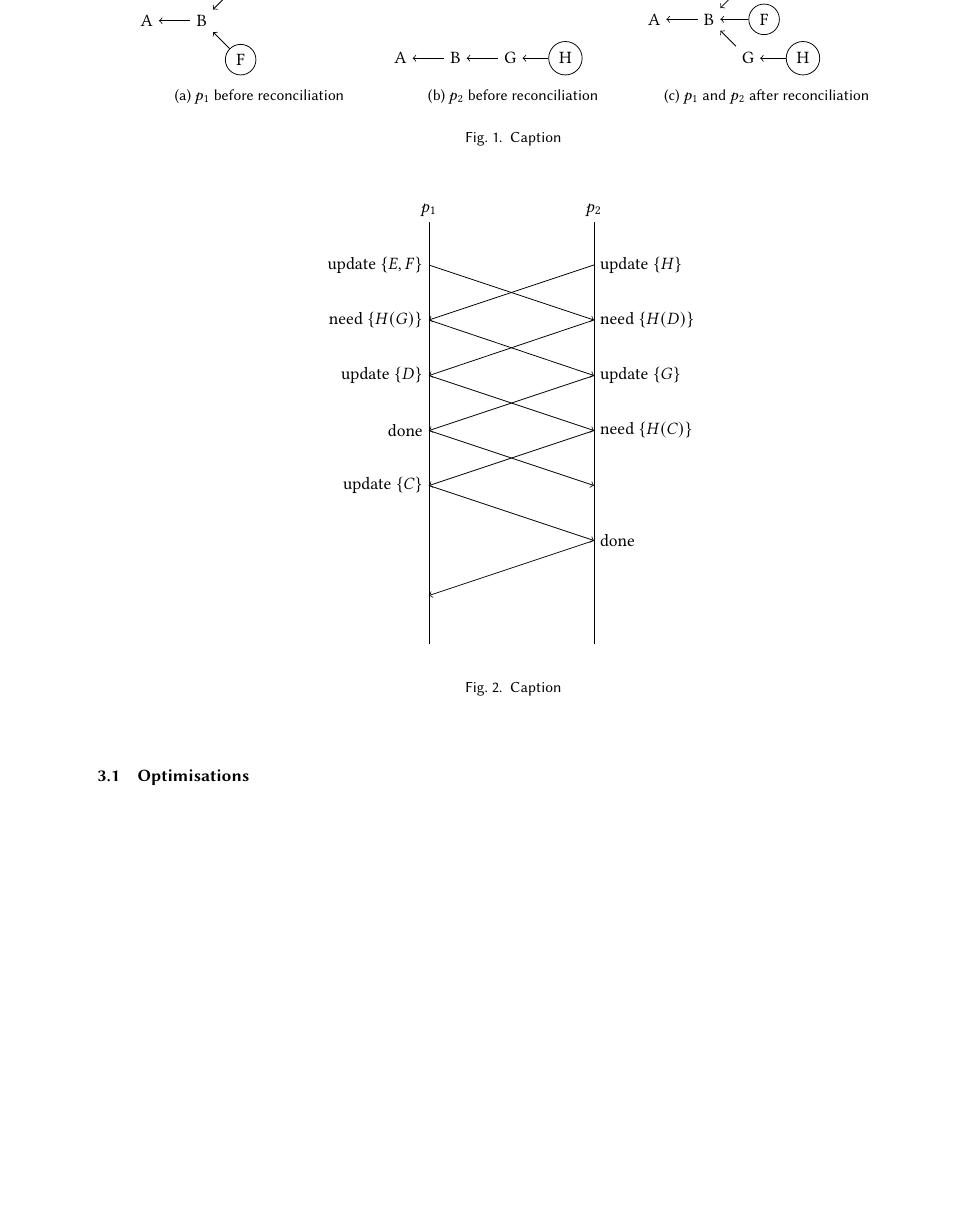
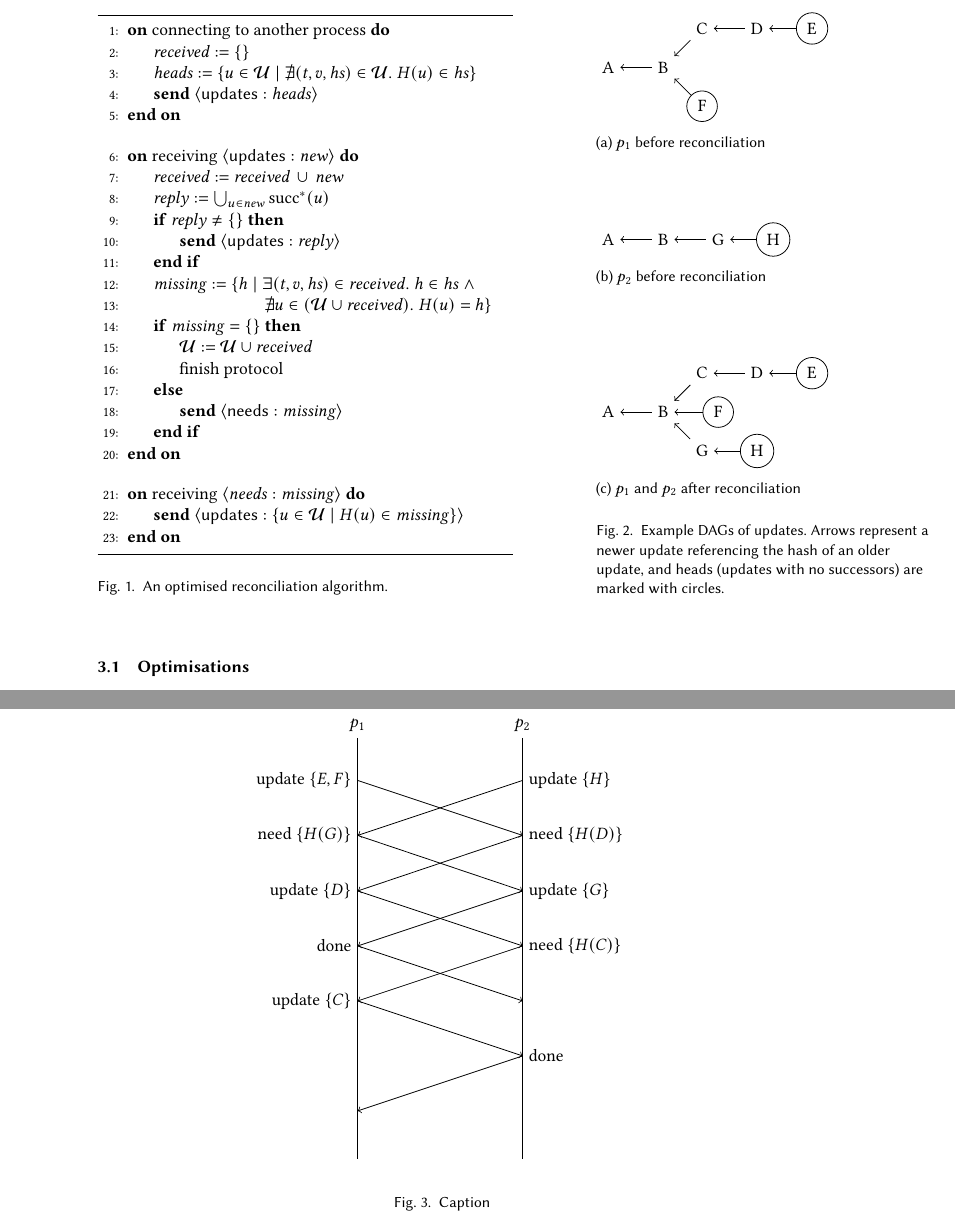
Before and after one commit to ept/byzantine-eventual, a LaTeX paper (byzantine-eventual.tex): part of page 4 of 5 before the commit and two parts of pages 4 and 5 of 5 after it, the two joined at a grey line, cut at the place of the change, the shorter picture padded with empty space. Compiled offline with pdfLaTeX.

Commit message:
Add algorithm pseudocode

```diff
--- a/byzantine-eventual.tex
+++ b/byzantine-eventual.tex
@@ -1,9 +1,8 @@
 \documentclass[manuscript]{acmart}
 \usepackage[utf8]{inputenc}
-% for figures
-\usepackage{tikz}
-% for subfigures
-\usepackage{subcaption}
+\usepackage{algorithm,algpseudocode} % for pseudocode
+\usepackage{tikz} % for figures
+\usepackage{subcaption} % for subfigures
 
 \begin{document}
 \title{Brief Announcement: Byzantine Eventual Consistency}
@@ -143,21 +142,58 @@ We define the set of successors $\mathrm{succ}^1(u)$ of an update $u$ to be the
 \]
 
 \begin{figure}
-    \centering
-    \begin{subfigure}[t]{0.3\textwidth}
+\captionsetup{justification=raggedright,singlelinecheck=false}
+\begin{minipage}{0.5\linewidth}
+    \hrule\vspace{4pt}
+    \algblockdefx{On}{EndOn}[1]{\textbf{on} #1 \textbf{do}}{\textbf{end on}}
+    \begin{algorithmic}[1]
+    \On{connecting to another process}
+        \State $\mathit{received} := \{\}$
+        \State $\mathit{heads} := \{u \in \mathcal{U} \mid \nexists (t, v, \mathit{hs}) \in \mathcal{U}.\; H(u) \in \mathit{hs}\}$
+        \State \textbf{send} $\langle\mathsf{updates}: \mathit{heads}\rangle$
+    \EndOn\vspace{10pt}
+    \On{receiving $\langle\mathsf{updates}: \mathit{new}\rangle$}
+        \State $\mathit{received} := \mathit{received} \,\cup\, \mathit{new}$
+        \State $\mathit{reply} := \bigcup_{u \in \mathit{new}} \mathrm{succ}^*(u)$
+        \If{$\mathit{reply} \neq \{\}$}
+            \State \textbf{send} $\langle\mathsf{updates}: \mathit{reply}\rangle$
+        \EndIf
+        \State $\mathit{missing} := \{h \mid \exists (t, v, \mathit{hs}) \in \mathit{received}.\; h \in \mathit{hs} \;\wedge$
+        \State \hspace{55pt}$\; \nexists u \in (\mathcal{U} \cup \mathit{received}).\; H(u) = h\}$
+        \If{$\mathit{missing} = \{\}$}
+            \State $\mathcal{U} := \mathcal{U} \cup \mathit{received}$
+            \State finish protocol
+        \Else
+            \State \textbf{send} $\langle\mathsf{needs}: \mathit{missing}\rangle$
+        \EndIf
+    \EndOn\vspace{10pt}
+    \On{receiving $\langle\mathit{needs}: \mathit{missing}\rangle$}
+        \State \textbf{send} $\langle\mathsf{updates}: \{u \in \mathcal{U} \mid H(u) \in \mathit{missing}\}\rangle$
+    \EndOn
+    \end{algorithmic}
+    \vspace{4pt}\hrule
+    \caption{An optimised reconciliation algorithm.}\label{fig:algorithm}
+\end{minipage}\hfill
+\begin{minipage}{0.4\linewidth}
+    \begin{subfigure}{\textwidth}
     \input{figs/dag-before-p1.tikz}
     \caption{$p_1$ before reconciliation}
-    \end{subfigure}
-    \begin{subfigure}[t]{0.3\textwidth}
+    \end{subfigure}\\[35pt]
+    \begin{subfigure}{\textwidth}
     \input{figs/dag-before-p2.tikz}
     \caption{$p_2$ before reconciliation}
-    \end{subfigure}
-    \begin{subfigure}[t]{0.3\textwidth}
+    \end{subfigure}\\[35pt]
+    \begin{subfigure}{\textwidth}
     \input{figs/dag-after.tikz}
     \caption{$p_1$ and $p_2$ after reconciliation}
     \end{subfigure}
-    \caption{Caption}
-    \label{fig:my_label}
+    \caption{Example DAGs of updates. Arrows represent a newer update referencing the hash of an older update, and heads (updates with no successors) are marked with circles.}
+    \label{fig:example-dags}
+\end{minipage}
+\end{figure}
+
+\begin{figure}
+    \centering
 \end{figure}
 
 \begin{figure}
```
Also changed, not shown: byzantine-eventual.tex (4 more changed lines).
